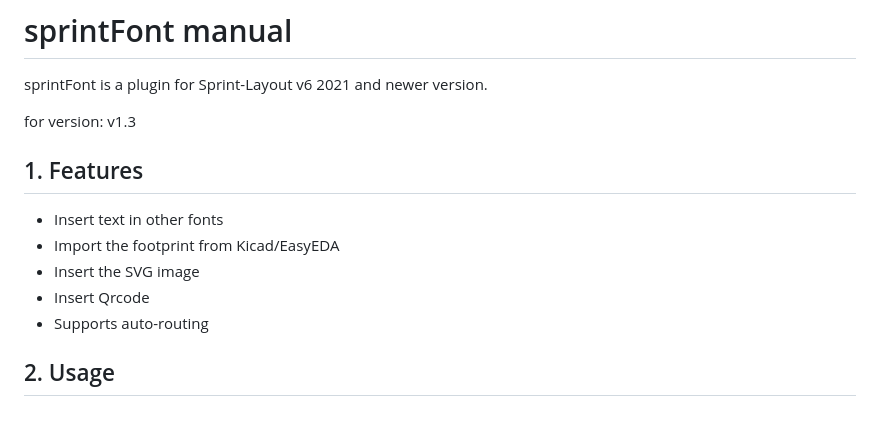
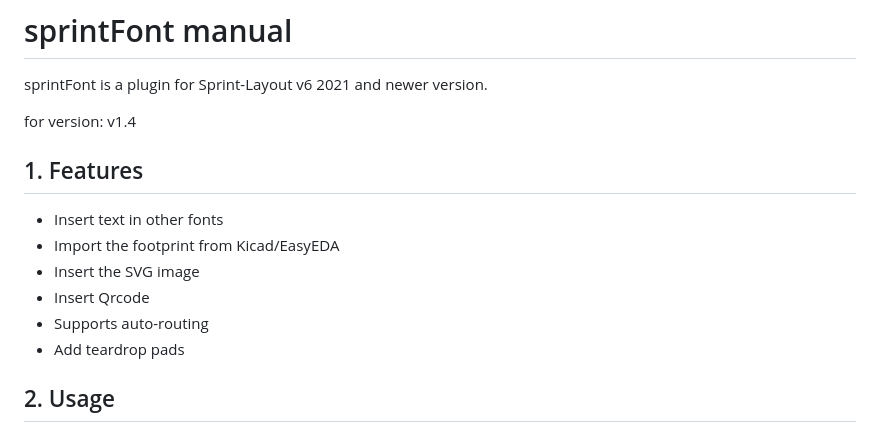
Before and after one commit to cdhigh/sprintFontRelease, a Markdown page: README.md, the part around one of its changes. GitHub-like rendering.

```diff
--- a/README.md
+++ b/README.md
@@ -1,7 +1,7 @@
 # sprintFont manual
 sprintFont is a plugin for Sprint-Layout v6 2021 and newer version.
 
-for version: v1.3
+for version: v1.4
 
 
 
@@ -11,6 +11,7 @@ for version: v1.3
 * Insert the SVG image
 * Insert Qrcode
 * Supports auto-routing
+* Add teardrop pads
 
 
 
```
Also changed, not shown: other parts of README.md (+29 -0 lines), pic/teardrop_main.png (added), pic/teardrops.png (added), 1 other file.
